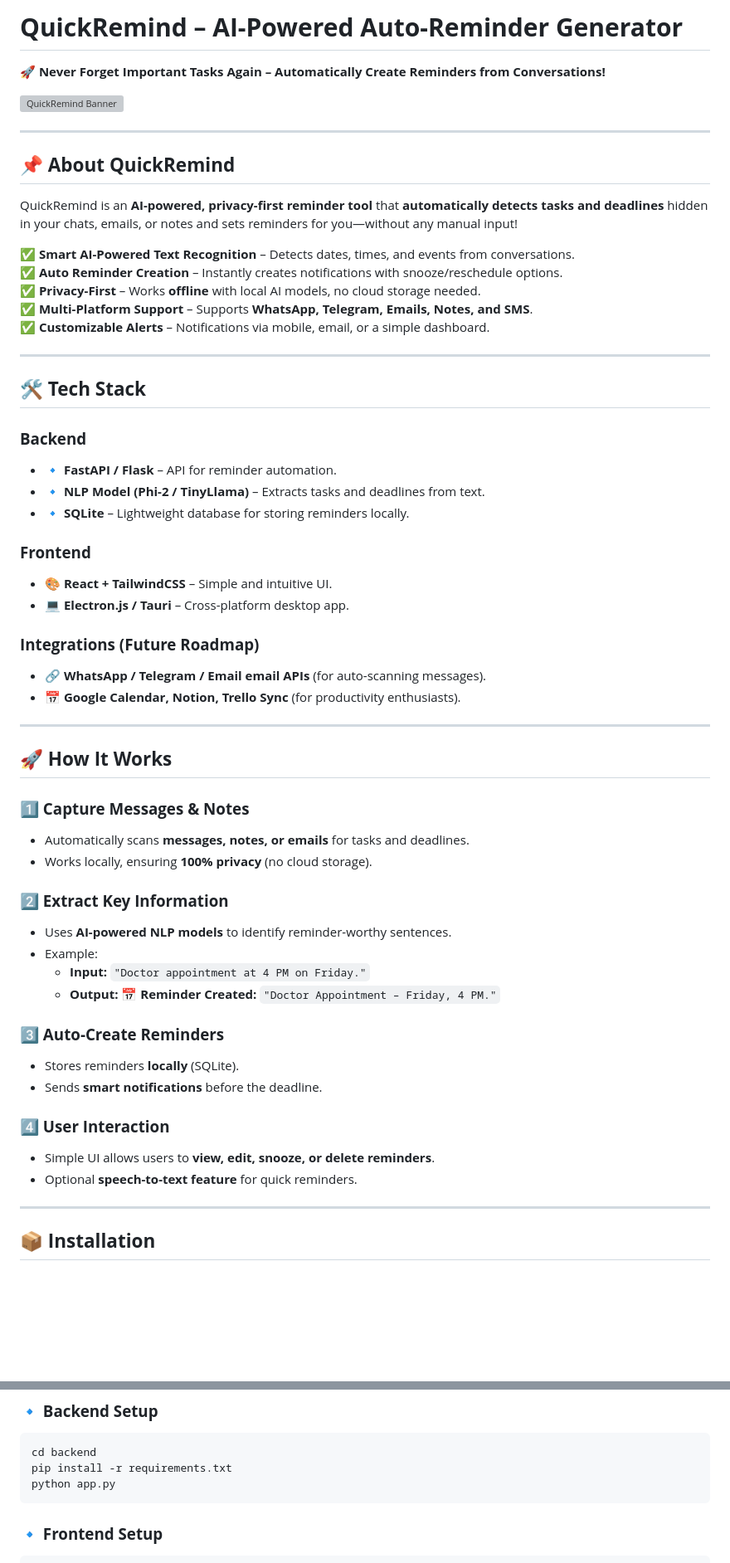
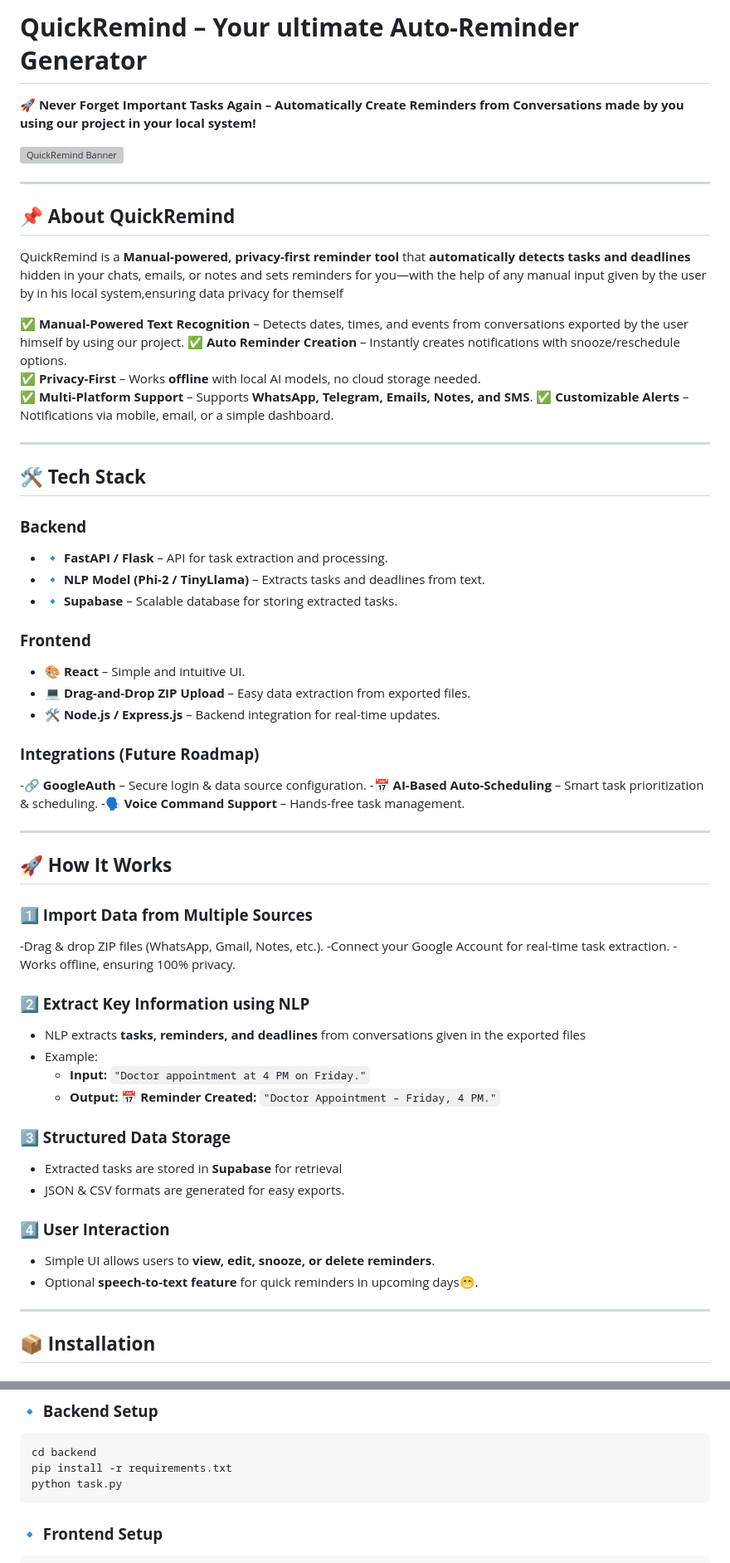
Before and after one commit to Kishore007raj/QuickRemind, a Markdown page: readme.md, 2 parts joined by grey strips. Shown: that part at 83% size. Drawn GitHub-style; blank space fills up the shorter version; grey boxes are pictures that could not be loaded.

````diff
--- a/readme.md
+++ b/readme.md
@@ -1,14 +1,14 @@
-# **QuickRemind – AI-Powered Auto-Reminder Generator**
-🚀 **Never Forget Important Tasks Again – Automatically Create Reminders from Conversations!**
+# **QuickRemind – Your ultimate Auto-Reminder Generator**
+🚀 **Never Forget Important Tasks Again – Automatically Create Reminders from Conversations made by you using our project in your local system!**
 
 ![QuickRemind Banner](https://via.placeholder.com/1200x500?text=QuickRemind+-+AI-Powered+Auto-Reminder+Generator)
 
 ---
 
 ## **📌 About QuickRemind**
-QuickRemind is an **AI-powered, privacy-first reminder tool** that **automatically detects tasks and deadlines** hidden in your chats, emails, or notes and sets reminders for you—without any manual input!
+QuickRemind is a **Manual-powered, privacy-first reminder tool** that **automatically detects tasks and deadlines** hidden in your chats, emails, or notes and sets reminders for you—with the help of any manual input given by the user by in his local system,ensuring data privacy for themself
 
-✅ **Smart AI-Powered Text Recognition** – Detects dates, times, and events from conversations.
+✅ **Manual-Powered Text Recognition** – Detects dates, times, and events from conversations exported by the user himself by using our project.
 ✅ **Auto Reminder Creation** – Instantly creates notifications with snooze/reschedule options.
 ✅ **Privacy-First** – Works **offline** with local AI models, no cloud storage needed.
 ✅ **Multi-Platform Support** – Supports **WhatsApp, Telegram, Emails, Notes, and SMS**.
@@ -19,39 +19,43 @@ QuickRemind is an **AI-powered, privacy-first reminder tool** that **automatical
 ## **🛠 Tech Stack**
 
 ### **Backend**
-- 🔹 **FastAPI / Flask** – API for reminder automation.
+- 🔹 **FastAPI / Flask** – API for task extraction and processing.
 - 🔹 **NLP Model (Phi-2 / TinyLlama)** – Extracts tasks and deadlines from text.
-- 🔹 **SQLite** – Lightweight database for storing reminders locally.
+- 🔹 **Supabase** – Scalable database for storing extracted tasks.
 
 ### **Frontend**
-- 🎨 **React + TailwindCSS** – Simple and intuitive UI.
-- 💻 **Electron.js / Tauri** – Cross-platform desktop app.
+- 🎨 **React** – Simple and intuitive UI.
+- 💻 **Drag-and-Drop ZIP Upload** – Easy data extraction from exported files.
+- 🛠 **Node.js / Express.js** – Backend integration for real-time updates.
 
 ### **Integrations (Future Roadmap)**
-- 🔗 **WhatsApp / Telegram / Email email APIs** (for auto-scanning messages).
-- 📅 **Google Calendar, Notion, Trello Sync** (for productivity enthusiasts).
+-🔗 **GoogleAuth** – Secure login & data source configuration.
+-📅 **AI-Based Auto-Scheduling** – Smart task prioritization & scheduling.
+-🗣 **Voice Command Support** – Hands-free task management.
 
 ---
 
 ## **🚀 How It Works**
 
-### **1️⃣ Capture Messages & Notes**
-- Automatically scans **messages, notes, or emails** for tasks and deadlines.
-- Works locally, ensuring **100% privacy** (no cloud storage).
+### **1️⃣ Import Data from Multiple Sources**
 
-### **2️⃣ Extract Key Information**
-- Uses **AI-powered NLP models** to identify reminder-worthy sentences.
+-Drag & drop ZIP files (WhatsApp, Gmail, Notes, etc.).
+-Connect your Google Account for real-time task extraction.
+-Works offline, ensuring 100% privacy.
+
+### **2️⃣ Extract Key Information using NLP**
+- NLP extracts **tasks, reminders, and deadlines** from conversations given in the exported files
 - Example:
   - **Input:** `"Doctor appointment at 4 PM on Friday."`
   - **Output:** 📅 **Reminder Created:** `"Doctor Appointment – Friday, 4 PM."`
 
-### **3️⃣ Auto-Create Reminders**
-- Stores reminders **locally** (SQLite).
-- Sends **smart notifications** before the deadline.
+### **3️⃣ Structured Data Storage**
+- Extracted tasks are stored in **Supabase** for retrieval
+- JSON & CSV formats are generated for easy exports.
 
 ### **4️⃣ User Interaction**
 - Simple UI allows users to **view, edit, snooze, or delete reminders**.
-- Optional **speech-to-text feature** for quick reminders.
+- Optional **speech-to-text feature** for quick reminders in upcoming days😁.
 
 ---
 
@@ -67,7 +71,7 @@ cd QuickRemind
 ```sh
 cd backend
 pip install -r requirements.txt
-python app.py
+python task.py
 ```
 
 ### **🔹 Frontend Setup**
````
Also changed, not shown: other parts of readme.md (+0 -2 lines).
